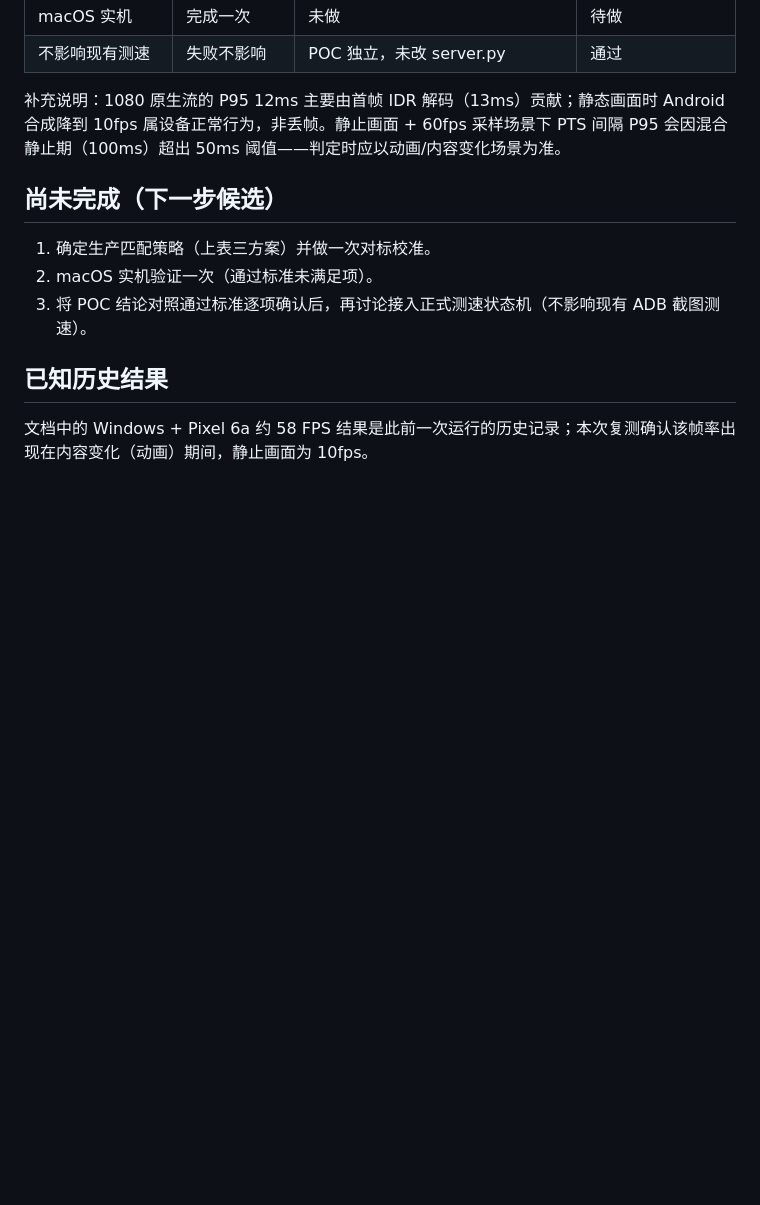
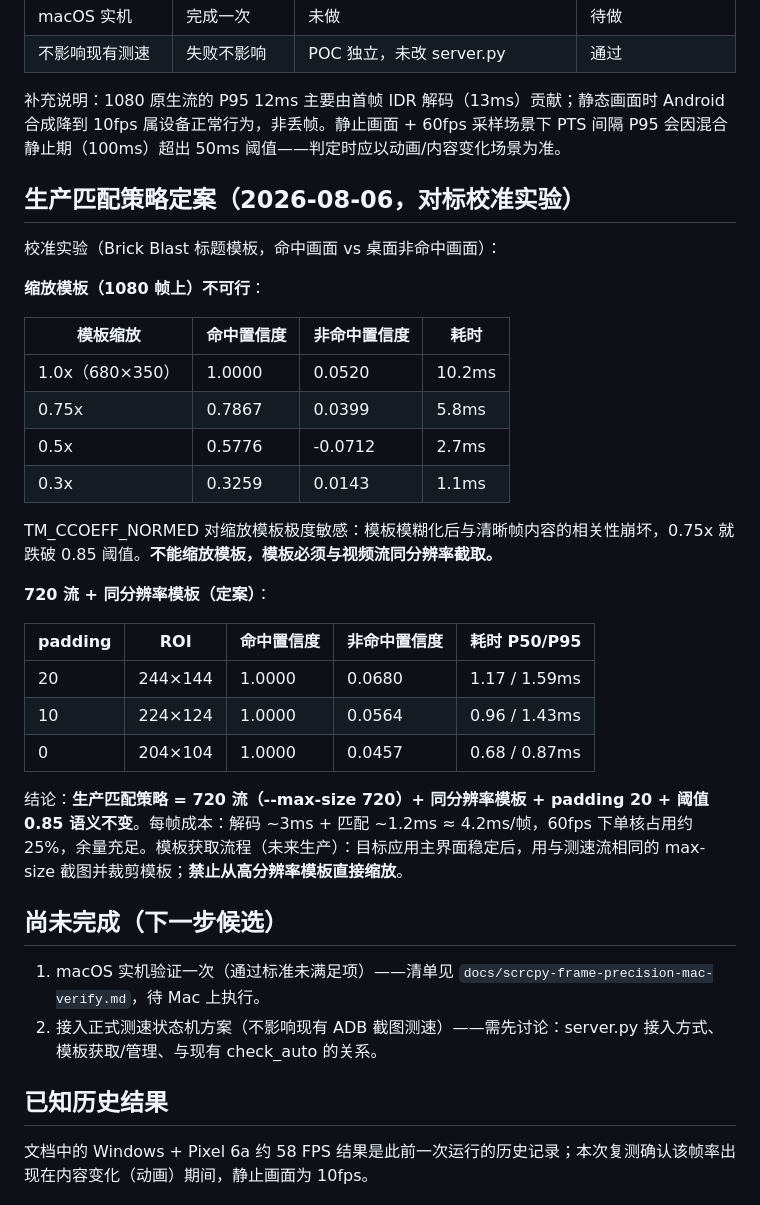
Before and after one commit to tianhaishun/app-coldstart, a Markdown page: docs/scrcpy-frame-precision-progress.md, the part around the change. Rendered like a GitHub page; blank space fills up the shorter version.

Commit message:
docs: 生产匹配策略定案（720 流 + 同分辨率模板 ~4.2ms/帧；缩放模板不可行）

```diff
--- a/docs/scrcpy-frame-precision-progress.md
+++ b/docs/scrcpy-frame-precision-progress.md
@@ -137,11 +137,35 @@ PTS 间隔 max: 38.788ms
 
 补充说明：1080 原生流的 P95 12ms 主要由首帧 IDR 解码（13ms）贡献；静态画面时 Android 合成降到 10fps 属设备正常行为，非丢帧。静止画面 + 60fps 采样场景下 PTS 间隔 P95 会因混合静止期（100ms）超出 50ms 阈值——判定时应以动画/内容变化场景为准。
 
+## 生产匹配策略定案（2026-08-06，对标校准实验）
+
+校准实验（Brick Blast 标题模板，命中画面 vs 桌面非命中画面）：
+
+**缩放模板（1080 帧上）不可行**：
+
+| 模板缩放 | 命中置信度 | 非命中置信度 | 耗时 |
+|---|---|---|---|
+| 1.0x（680×350） | 1.0000 | 0.0520 | 10.2ms |
+| 0.75x | 0.7867 | 0.0399 | 5.8ms |
+| 0.5x | 0.5776 | -0.0712 | 2.7ms |
+| 0.3x | 0.3259 | 0.0143 | 1.1ms |
+
+TM_CCOEFF_NORMED 对缩放模板极度敏感：模板模糊化后与清晰帧内容的相关性崩坏，0.75x 就跌破 0.85 阈值。**不能缩放模板，模板必须与视频流同分辨率截取。**
+
+**720 流 + 同分辨率模板（定案）**：
+
+| padding | ROI | 命中置信度 | 非命中置信度 | 耗时 P50/P95 |
+|---|---|---|---|---|
+| 20 | 244×144 | 1.0000 | 0.0680 | 1.17 / 1.59ms |
+| 10 | 224×124 | 1.0000 | 0.0564 | 0.96 / 1.43ms |
+| 0 | 204×104 | 1.0000 | 0.0457 | 0.68 / 0.87ms |
+
+结论：**生产匹配策略 = 720 流（--max-size 720）+ 同分辨率模板 + padding 20 + 阈值 0.85 语义不变**。每帧成本：解码 ~3ms + 匹配 ~1.2ms ≈ 4.2ms/帧，60fps 下单核占用约 25%，余量充足。模板获取流程（未来生产）：目标应用主界面稳定后，用与测速流相同的 max-size 截图并裁剪模板；**禁止从高分辨率模板直接缩放**。
+
 ## 尚未完成（下一步候选）
 
-1. 确定生产匹配策略（上表三方案）并做一次对标校准。
-2. macOS 实机验证一次（通过标准未满足项）。
-3. 将 POC 结论对照通过标准逐项确认后，再讨论接入正式测速状态机（不影响现有 ADB 截图测速）。
+1. macOS 实机验证一次（通过标准未满足项）——清单见 `docs/scrcpy-frame-precision-mac-verify.md`，待 Mac 上执行。
+2. 接入正式测速状态机方案（不影响现有 ADB 截图测速）——需先讨论：server.py 接入方式、模板获取/管理、与现有 check_auto 的关系。
 
 ## 已知历史结果
 
```
